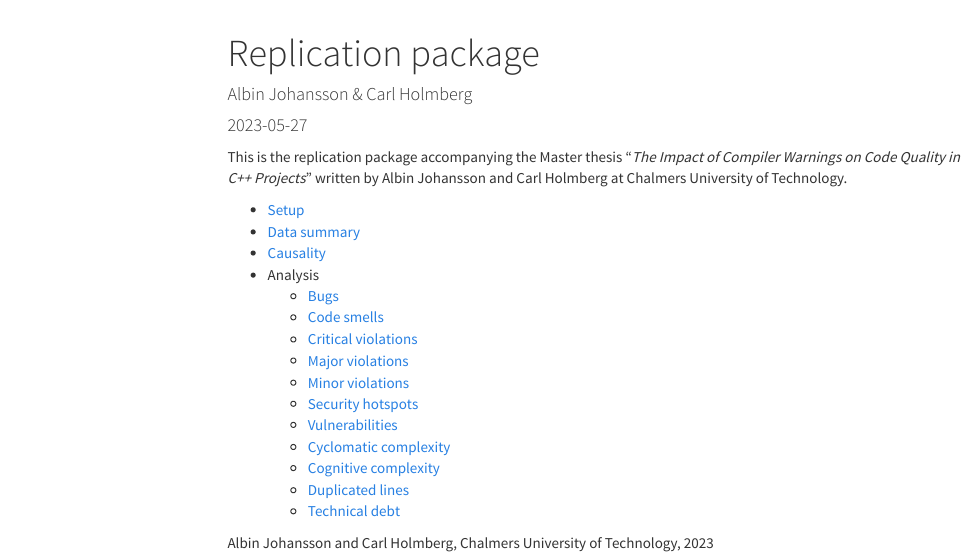
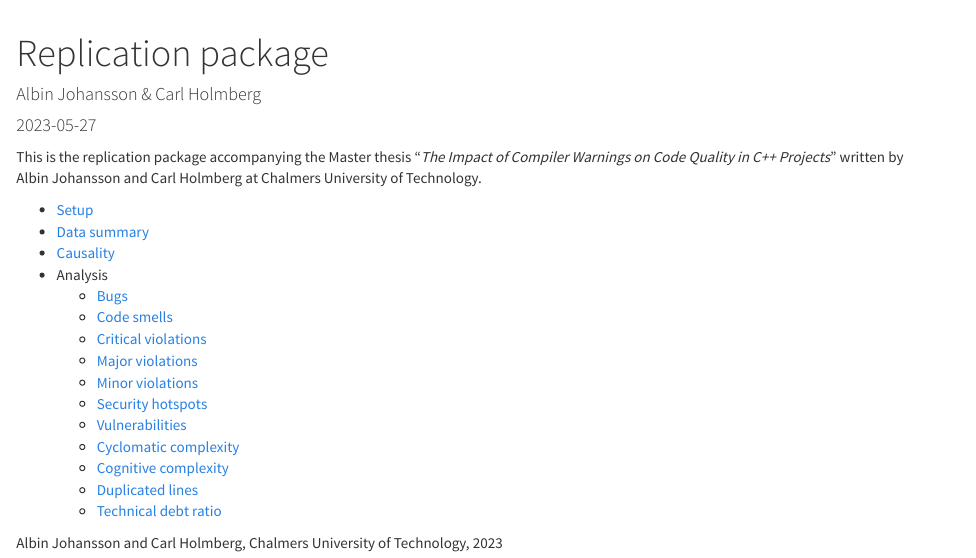
Before and after one commit to impact-of-compiler-warnings-thesis/replication, an R Markdown document (index.Rmd): the page in a window 1100 px wide, from its top. Rendered offline with R 4.5, knitr and Pandoc, with nearby package versions; menus at the side of the page are left out.

Commit message:
Update index.Rmd

```diff
--- a/index.Rmd
+++ b/index.Rmd
@@ -2,6 +2,9 @@
 title: Replication package
 author: Albin Johansson & Carl Holmberg
 date: "`r Sys.Date()`"
+output:
+  html_document:
+    toc: false
 ---
 
 This is the replication package accompanying the Master thesis "*The Impact of Compiler Warnings on Code Quality in C++ Projects*" written by Albin Johansson and Carl Holmberg at Chalmers University of Technology.
@@ -20,4 +23,4 @@ This is the replication package accompanying the Master thesis "*The Impact of C
   - [Cyclomatic complexity](cyclomatic_complexity.html)
   - [Cognitive complexity](cognitive_complexity.html)
   - [Duplicated lines](duplicated_lines.html)
-  - [Technical debt](technical_debt.html)
+  - [Technical debt ratio](technical_debt.html)
```
